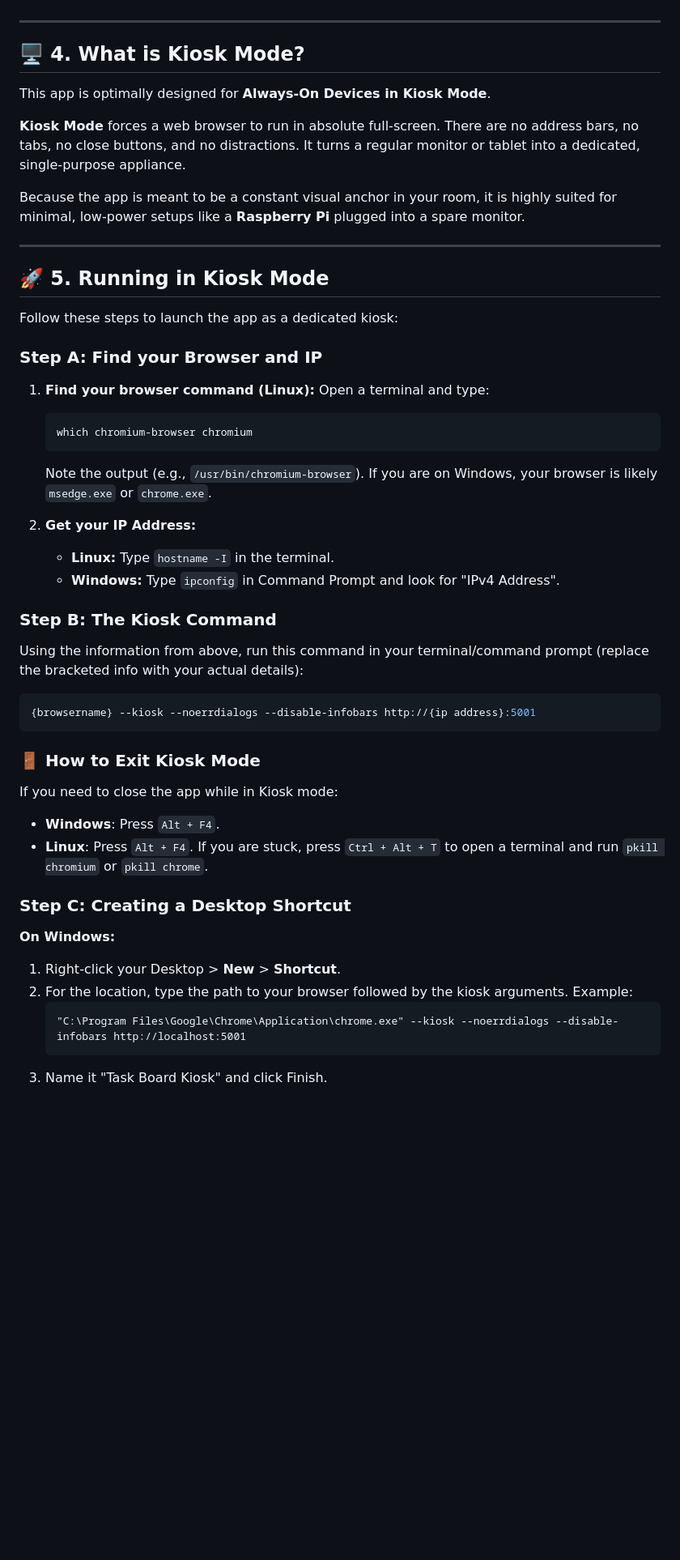
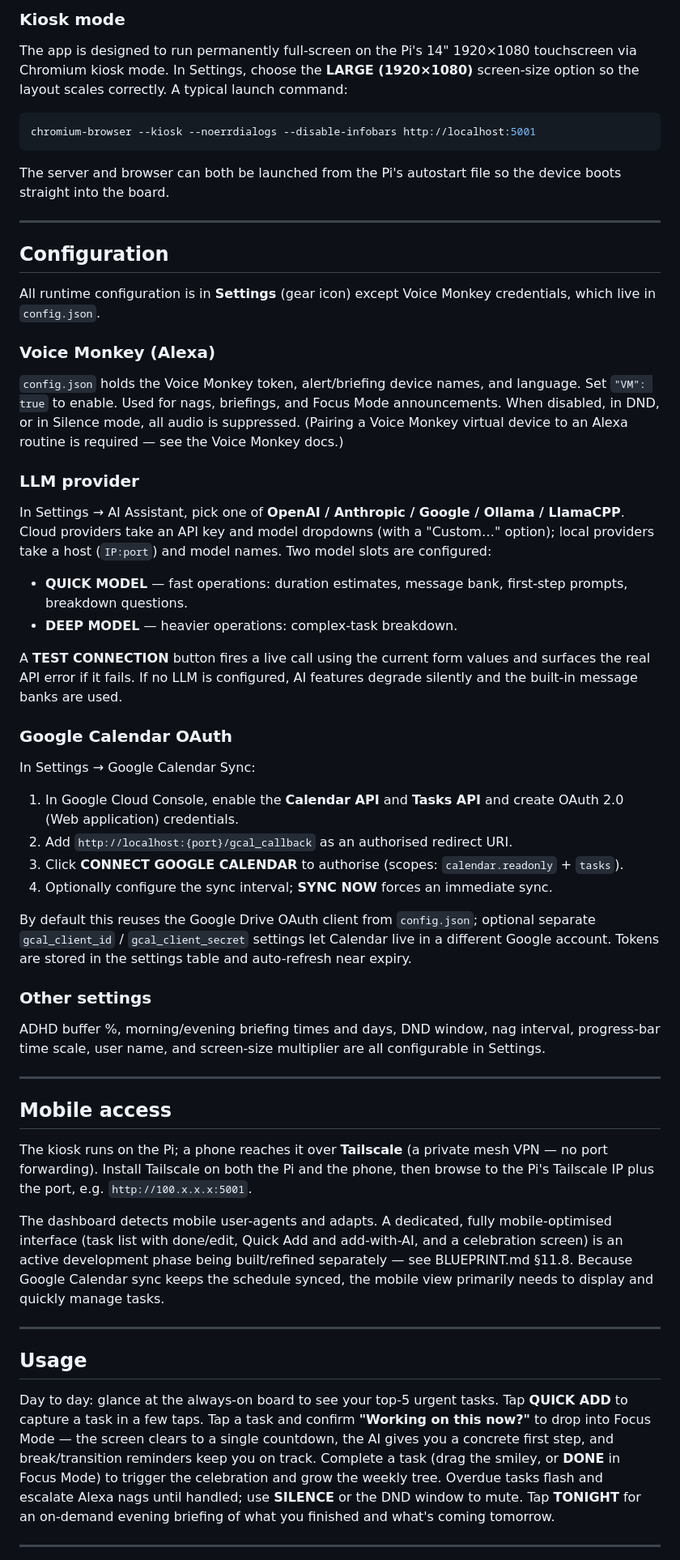
Before and after one commit to TheSharmanator/adhdtaskmanager, a Markdown page: README.md, the part around one of its changes. Shown at 81% size. Rendered like a GitHub page; blank space fills up the shorter version.

````diff
--- a/README.md
+++ b/README.md
@@ -101,49 +90,60 @@ There is a "simple" remote version of this app designed for adding or completing
+### Kiosk mode
+
+The app is designed to run permanently full-screen on the Pi's 14" 1920×1080 touchscreen via Chromium kiosk mode. In Settings, choose the **LARGE (1920×1080)** screen-size option so the layout scales correctly. A typical launch command:
+
+```bash
+chromium-browser --kiosk --noerrdialogs --disable-infobars http://localhost:5001
+```
+
+The server and browser can both be launched from the Pi's autostart file so the device boots straight into the board.
 
 ---
 
-## 🖥️ 4. What is Kiosk Mode?
+## Configuration
 
-This app is optimally designed for **Always-On Devices in Kiosk Mode**.
+All runtime configuration is in **Settings** (gear icon) except Voice Monkey credentials, which live in `config.json`.
 
-**Kiosk Mode** forces a web browser to run in absolute full-screen. There are no address bars, no tabs, no close buttons, and no distractions. It turns a regular monitor or tablet into a dedicated, single-purpose appliance.
+### Voice Monkey (Alexa)
 
-Because the app is meant to be a constant visual anchor in your room, it is highly suited for minimal, low-power setups like a **Raspberry Pi** plugged into a spare monitor.
+`config.json` holds the Voice Monkey token, alert/briefing device names, and language. Set `"VM": true` to enable. Used for nags, briefings, and Focus Mode announcements. When disabled, in DND, or in Silence mode, all audio is suppressed. (Pairing a Voice Monkey virtual device to an Alexa routine is required — see the Voice Monkey docs.)
+
+### LLM provider
+
+In Settings → AI Assistant, pick one of **OpenAI / Anthropic / Google / Ollama / LlamaCPP**. Cloud providers take an API key and model dropdowns (with a "Custom…" option); local providers take a host (`IP:port`) and model names. Two model slots are configured:
+
+- **QUICK MODEL** — fast operations: duration estimates, message bank, first-step prompts, breakdown questions.
+- **DEEP MODEL** — heavier operations: complex-task breakdown.
+
+A **TEST CONNECTION** button fires a live call using the current form values and surfaces the real API error if it fails. If no LLM is configured, AI features degrade silently and the built-in message banks are used.
+
+### Google Calendar OAuth
+
+In Settings → Google Calendar Sync:
+
+1. In Google Cloud Console, enable the **Calendar API** and **Tasks API** and create OAuth 2.0 (Web application) credentials.
+2. Add `http://localhost:{port}/gcal_callback` as an authorised redirect URI.
+3. Click **CONNECT GOOGLE CALENDAR** to authorise (scopes: `calendar.readonly` + `tasks`).
+4. Optionally configure the sync interval; **SYNC NOW** forces an immediate sync.
+
+By default this reuses the Google Drive OAuth client from `config.json`; optional separate `gcal_client_id` / `gcal_client_secret` settings let Calendar live in a different Google account. Tokens are stored in the settings table and auto-refresh near expiry.
+
+### Other settings
+
+ADHD buffer %, morning/evening briefing times and days, DND window, nag interval, progress-bar time scale, user name, and screen-size multiplier are all configurable in Settings.
 
 ---
 
-## 🚀 5. Running in Kiosk Mode
+## Mobile access
 
-Follow these steps to launch the app as a dedicated kiosk:
+The kiosk runs on the Pi; a phone reaches it over **Tailscale** (a private mesh VPN — no port forwarding). Install Tailscale on both the Pi and the phone, then browse to the Pi's Tailscale IP plus the port, e.g. `http://100.x.x.x:5001`.
 
-### Step A: Find your Browser and IP
-1. **Find your browser command (Linux):**
-   Open a terminal and type:
-   ```bash
-   which chromium-browser chromium
-   ```
-   Note the output (e.g., `/usr/bin/chromium-browser`). If you are on Windows, your browser is likely `msedge.exe` or `chrome.exe`.
+The dashboard detects mobile user-agents and adapts. A dedicated, fully mobile-optimised interface (task list with done/edit, Quick Add and add-with-AI, and a celebration screen) is an active development phase being built/refined separately — see BLUEPRINT.md §11.8. Because Google Calendar sync keeps the schedule synced, the mobile view primarily needs to display and quickly manage tasks.
 
-2. **Get your IP Address:**
-   - **Linux:** Type `hostname -I` in the terminal.
-   - **Windows:** Type `ipconfig` in Command Prompt and look for "IPv4 Address".
+---
 
-### Step B: The Kiosk Command
-Using the information from above, run this command in your terminal/command prompt (replace the bracketed info with your actual details):
-```bash
-{browsername} --kiosk --noerrdialogs --disable-infobars http://{ip address}:5001
-```
+## Usage
 
-### 🚪 How to Exit Kiosk Mode
-If you need to close the app while in Kiosk mode:
-*   **Windows**: Press `Alt + F4`.
-*   **Linux**: Press `Alt + F4`. If you are stuck, press `Ctrl + Alt + T` to open a terminal and run `pkill chromium` or `pkill chrome`.
+Day to day: glance at the always-on board to see your top-5 urgent tasks. Tap **QUICK ADD** to capture a task in a few taps. Tap a task and confirm **"Working on this now?"** to drop into Focus Mode — the screen clears to a single countdown, the AI gives you a concrete first step, and break/transition reminders keep you on track. Complete a task (drag the smiley, or **DONE** in Focus Mode) to trigger the celebration and grow the weekly tree. Overdue tasks flash and escalate Alexa nags until handled; use **SILENCE** or the DND window to mute. Tap **TONIGHT** for an on-demand evening briefing of what you finished and what's coming tomorrow.
 
-### Step C: Creating a Desktop Shortcut
-**On Windows:**
-1. Right-click your Desktop > **New** > **Shortcut**.
-2. For the location, type the path to your browser followed by the kiosk arguments. Example:
-   ```cmd
-   "C:\Program Files\Google\Chrome\Application\chrome.exe" --kiosk --noerrdialogs --disable-infobars http://localhost:5001
-   ```
-3. Name it "Task Board Kiosk" and click Finish.
+---
 
````
Also changed, not shown: other parts of README.md (+76 -115 lines).
